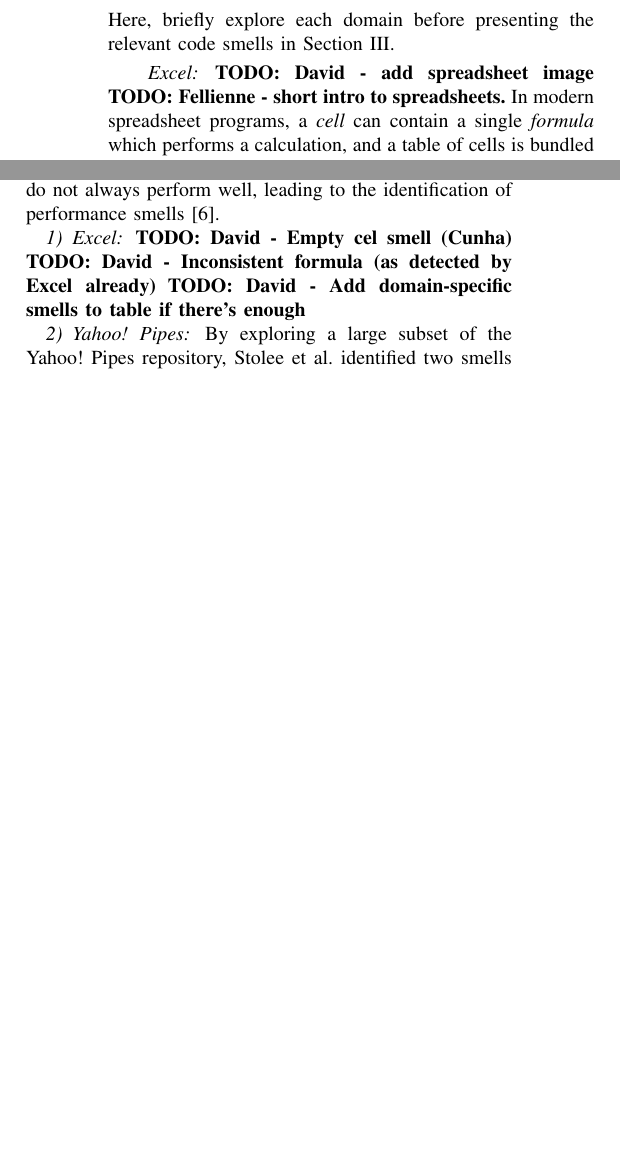
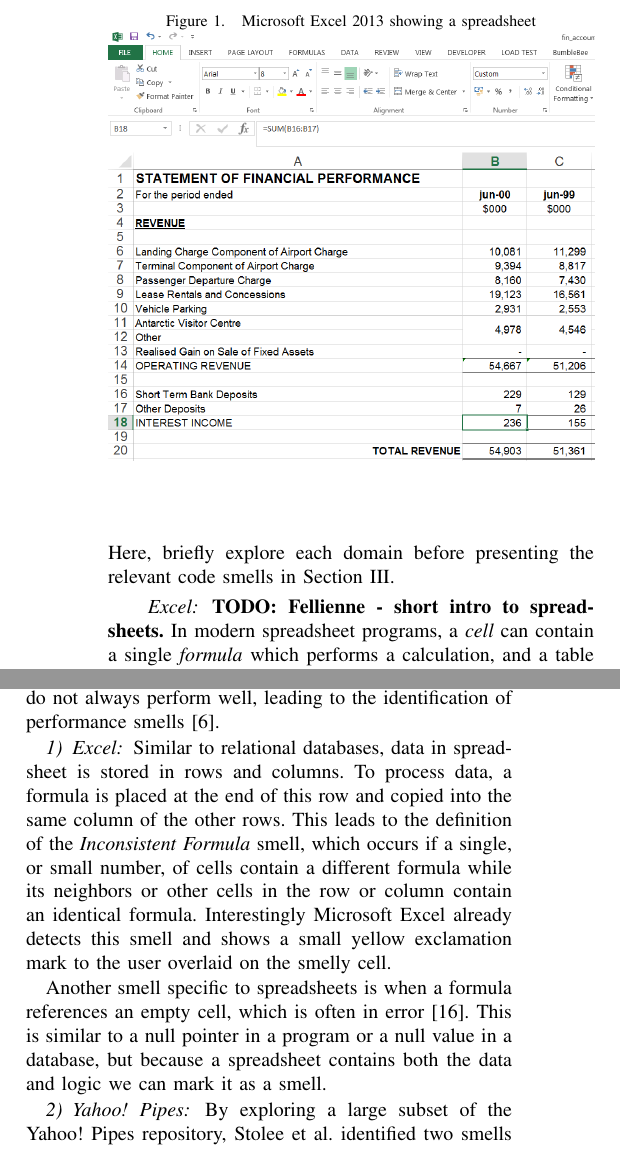
Before and after one commit to spreadsheetlab/end_user_refactoring, a LaTeX paper (end_user_refactoring.tex): two parts of the columns of pages 2 and 3 of 6 before the commit and two parts of the columns of pages 2 and 3 of 7 after it, joined at a grey line, cut at the place of the change, the shorter picture padded with empty space. Compiled offline with pdfLaTeX.

Commit message:
Spreadsheet specific smells, Excel screenshot

```diff
--- a/end_user_refactoring.tex
+++ b/end_user_refactoring.tex
@@ -95,7 +95,14 @@
 In this work, we explore past research in three end-user programming domains: spreadsheets (Excel), web mashups (Yahoo!\ Pipes), and and visual system design (LabVIEW), and identify future opportunities for smell and refactoring research in these and other end-user programing domains. Here, briefly explore each domain  before presenting the relevant code smells in  Section~\ref{sec:smells}.
 
 \paragraph{Excel}
-\todo{David - add spreadsheet image}
+
+\begin{figure}
+\caption{Microsoft Excel 2013 showing a spreadsheet}
+\centering
+\includegraphics[width=\columnwidth]{excel-2}
+\label{fig:spreadsheetexample}
+\end{figure}
+
 \todo{Fellienne - short intro to spreadsheets.}
 In modern spreadsheet programs, a \textit{cell} can contain a single \textit{formula} which performs a calculation, and a table of cells is bundled in a \textit{worksheet}.
 A \textit{workbook} consist of a collection of worksheets.
@@ -221,9 +228,13 @@
 
 \subsubsection{Excel}
 
-\todo{David - Empty cel smell (Cunha)}
-\todo{David - Inconsistent formula (as detected by Excel already)}
-\todo{David - Add domain-specific smells to table if there's enough}
+Similar to relational databases, data in spreadsheet is stored in rows and columns.
+To process data, a formula is placed at the end of this row and copied into the same column of the other rows.
+This leads to the definition of the \emph{Inconsistent Formula} smell, which occurs if a single, or small number, of cells contain a different formula while its neighbors or other cells in the row or column contain an identical formula.
+Interestingly Microsoft Excel already detects this smell and shows a small yellow exclamation mark to the user overlaid on the smelly cell.
+
+Another smell specific to spreadsheets is when a formula references an empty cell, which is often in error \cite{cunha2012towards}.
+This is similar to a null pointer in a program or a null value in a database, but because a spreadsheet contains both the data and logic we can mark it as a smell.
 
 \subsubsection{Yahoo!\ Pipes}
 %Talk about smells unique to the domain
```
Also changed, not shown: img/excel-1.png (added), img/excel-2.png (added), 1 other file.
